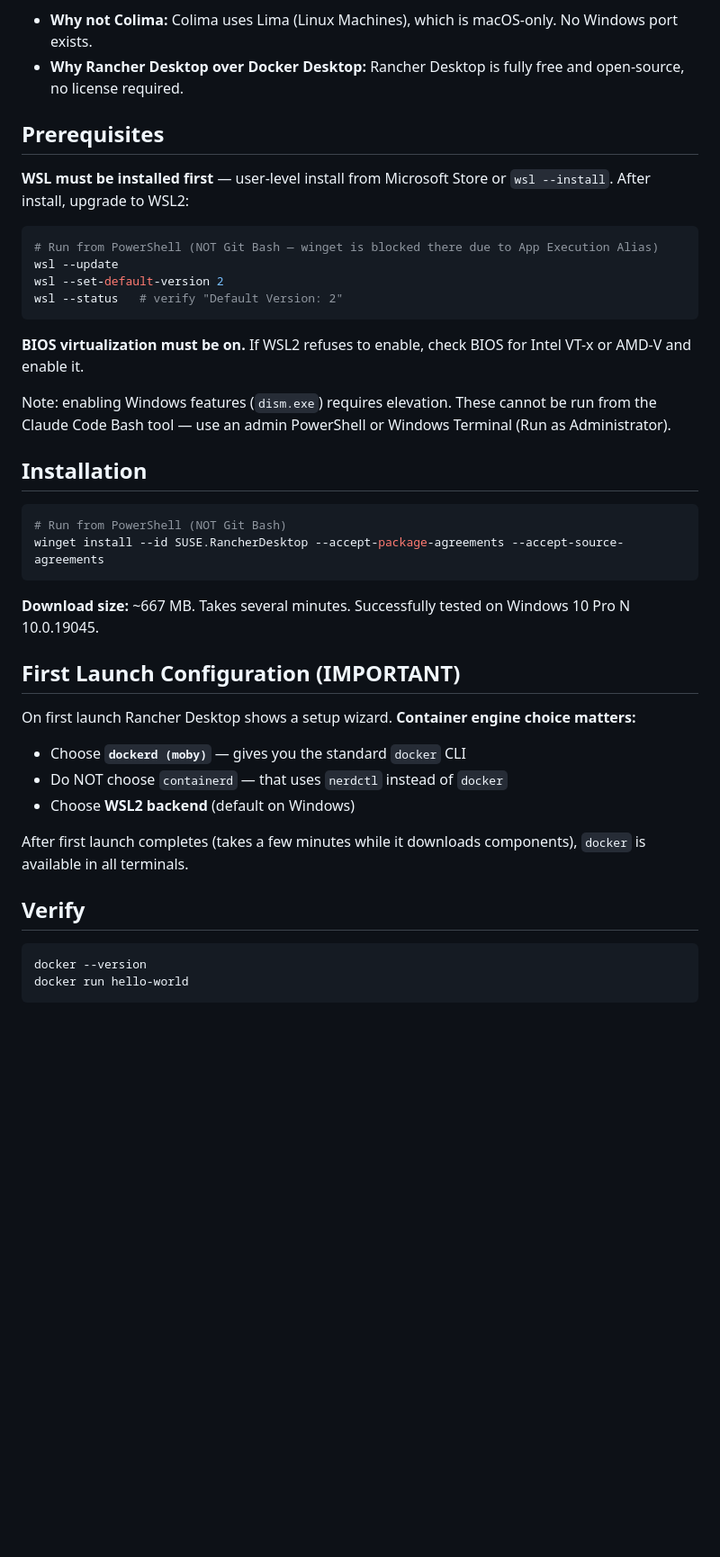
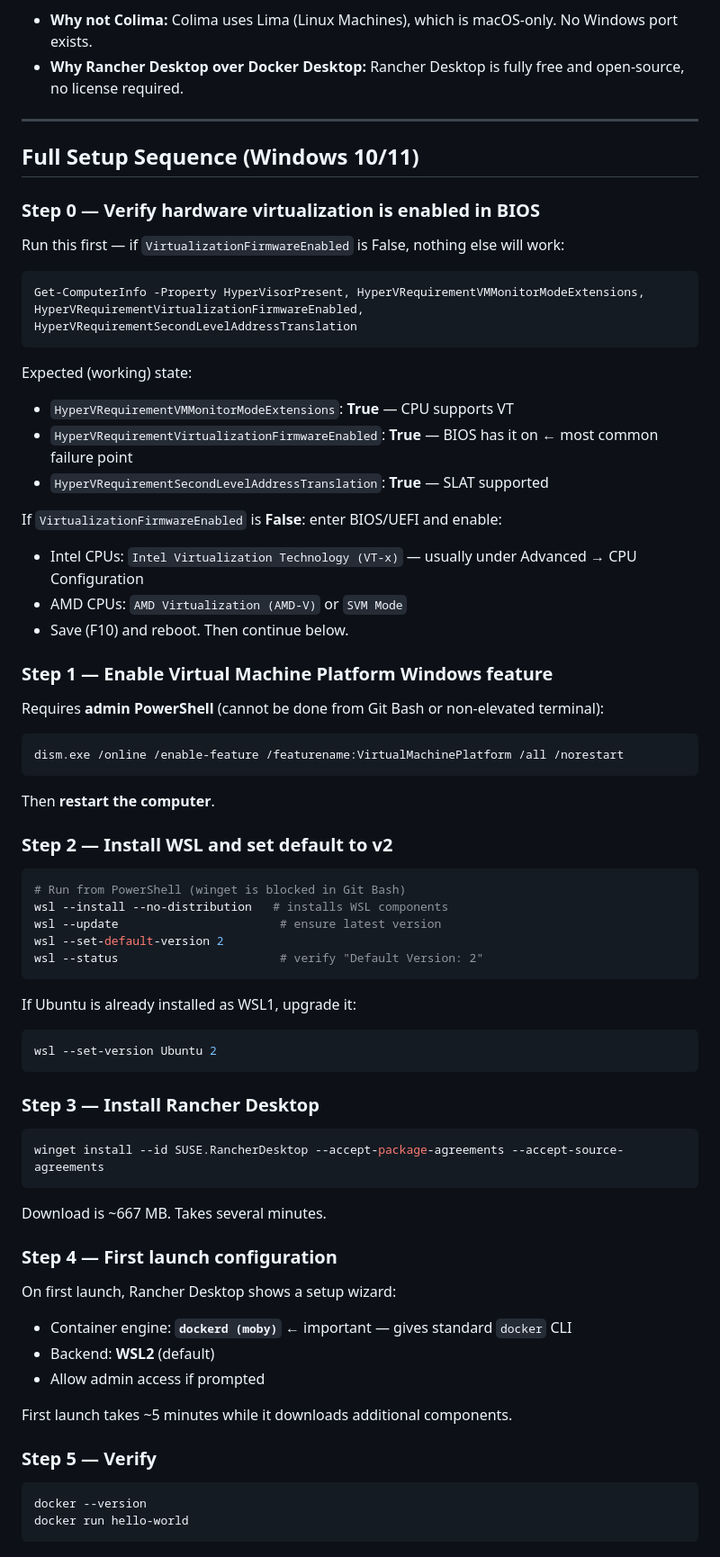
Before and after one commit to 7ports/project-alexandria, a Markdown page: guides/rancher-desktop-windows.md, the part around one of its changes. Shown at 90% size. GitHub-like rendering; blank space fills up the shorter version.

Commit message:
docs: update rancher-desktop-windows guide

````diff
--- a/guides/rancher-desktop-windows.md
+++ b/guides/rancher-desktop-windows.md
@@ -6,40 +6,61 @@ Rancher Desktop is the free, open-source alternative to Docker Desktop on Window
 - **Why not Colima:** Colima uses Lima (Linux Machines), which is macOS-only. No Windows port exists.
 - **Why Rancher Desktop over Docker Desktop:** Rancher Desktop is fully free and open-source, no license required.
 
-## Prerequisites
+---
 
-**WSL must be installed first** — user-level install from Microsoft Store or `wsl --install`. After install, upgrade to WSL2:
+## Full Setup Sequence (Windows 10/11)
 
+### Step 0 — Verify hardware virtualization is enabled in BIOS
+Run this first — if `VirtualizationFirmwareEnabled` is False, nothing else will work:
 ```powershell
-# Run from PowerShell (NOT Git Bash — winget is blocked there due to App Execution Alias)
-wsl --update
+Get-ComputerInfo -Property HyperVisorPresent, HyperVRequirementVMMonitorModeExtensions, HyperVRequirementVirtualizationFirmwareEnabled, HyperVRequirementSecondLevelAddressTranslation
+```
+Expected (working) state:
+- `HyperVRequirementVMMonitorModeExtensions`: **True** — CPU supports VT
+- `HyperVRequirementVirtualizationFirmwareEnabled`: **True** — BIOS has it on ← most common failure point
+- `HyperVRequirementSecondLevelAddressTranslation`: **True** — SLAT supported
+
+If `VirtualizationFirmwareEnabled` is **False**: enter BIOS/UEFI and enable:
+- Intel CPUs: `Intel Virtualization Technology (VT-x)` — usually under Advanced → CPU Configuration
+- AMD CPUs: `AMD Virtualization (AMD-V)` or `SVM Mode`
+- Save (F10) and reboot. Then continue below.
+
+### Step 1 — Enable Virtual Machine Platform Windows feature
+Requires **admin PowerShell** (cannot be done from Git Bash or non-elevated terminal):
+```powershell
+dism.exe /online /enable-feature /featurename:VirtualMachinePlatform /all /norestart
+```
+Then **restart the computer**.
+
+### Step 2 — Install WSL and set default to v2
+```powershell
+# Run from PowerShell (winget is blocked in Git Bash)
+wsl --install --no-distribution   # installs WSL components
+wsl --update                       # ensure latest version
 wsl --set-default-version 2
-wsl --status   # verify "Default Version: 2"
+wsl --status                       # verify "Default Version: 2"
 ```
 
-**BIOS virtualization must be on.** If WSL2 refuses to enable, check BIOS for Intel VT-x or AMD-V and enable it.
+If Ubuntu is already installed as WSL1, upgrade it:
+```powershell
+wsl --set-version Ubuntu 2
+```
 
-Note: enabling Windows features (`dism.exe`) requires elevation. These cannot be run from the Claude Code Bash tool — use an admin PowerShell or Windows Terminal (Run as Administrator).
-
-## Installation
-
+### Step 3 — Install Rancher Desktop
 ```powershell
-# Run from PowerShell (NOT Git Bash)
 winget install --id SUSE.RancherDesktop --accept-package-agreements --accept-source-agreements
 ```
+Download is ~667 MB. Takes several minutes.
 
-**Download size:** ~667 MB. Takes several minutes. Successfully tested on Windows 10 Pro N 10.0.19045.
+### Step 4 — First launch configuration
+On first launch, Rancher Desktop shows a setup wizard:
+- Container engine: **`dockerd (moby)`** ← important — gives standard `docker` CLI
+- Backend: **WSL2** (default)
+- Allow admin access if prompted
 
-## First Launch Configuration (IMPORTANT)
+First launch takes ~5 minutes while it downloads additional components.
 
-On first launch Rancher Desktop shows a setup wizard. **Container engine choice matters:**
-- Choose **`dockerd (moby)`** — gives you the standard `docker` CLI
-- Do NOT choose `containerd` — that uses `nerdctl` instead of `docker`
-- Choose **WSL2 backend** (default on Windows)
-
-After first launch completes (takes a few minutes while it downloads components), `docker` is available in all terminals.
-
-## Verify
+### Step 5 — Verify
 ```bash
 docker --version
 docker run hello-world
````
Also changed, not shown: other parts of guides/rancher-desktop-windows.md (+41 -11 lines).
